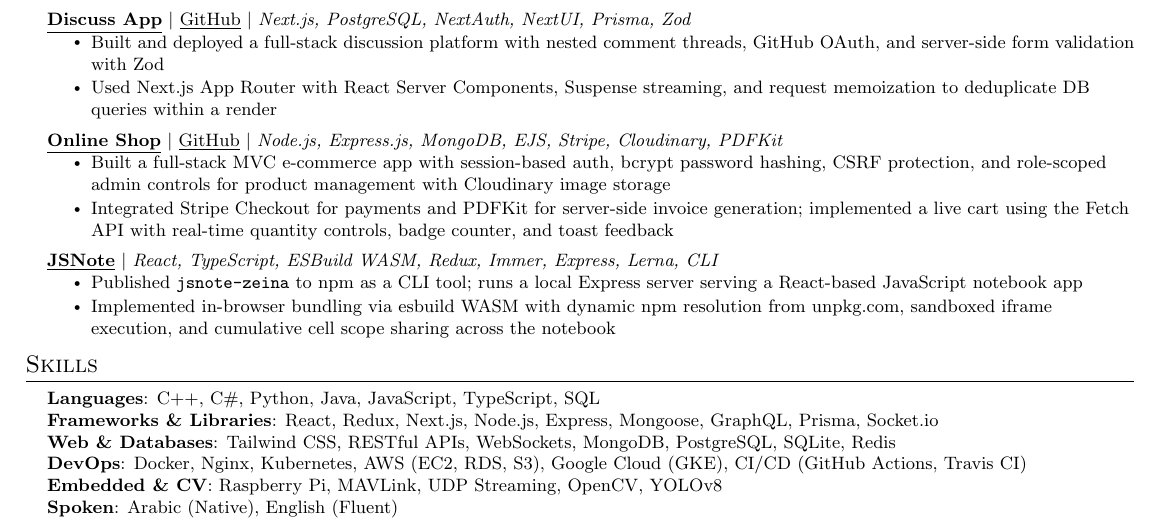
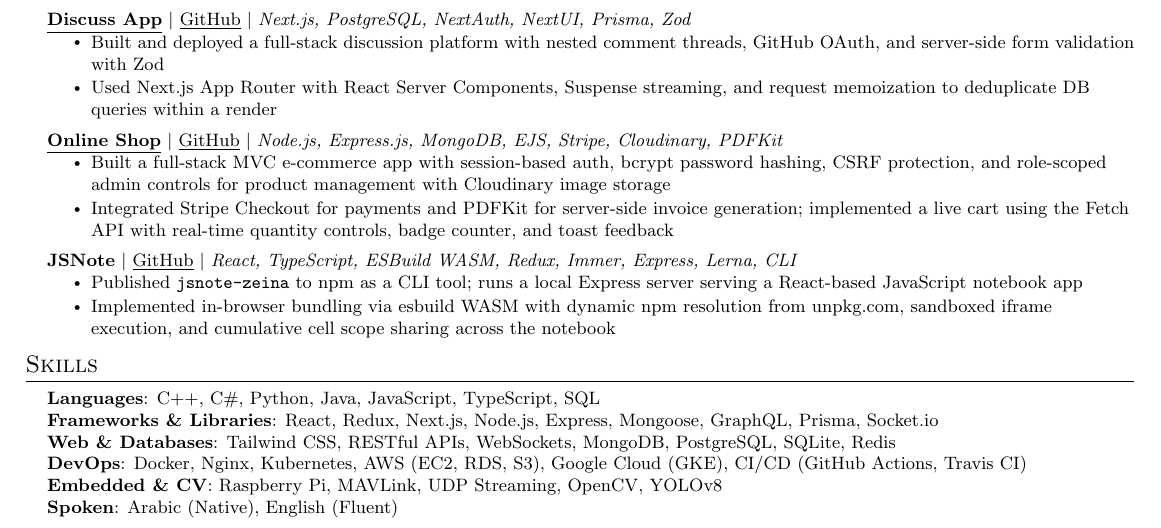
Before and after one commit to mohamedzeina/mohamedzeina.github.io, a LaTeX CV (resume.tex): part of the page, cut so that both start at the same text. Compiled offline with pdfLaTeX.

Commit message:
Update resume file

```diff
--- a/resume.tex
+++ b/resume.tex
@@ -160,7 +160,7 @@
 
 
       \resumeProjectHeading
-    {\href{https://github.com/mohamedzeina/jbook}{\textbf{\underline{JSNote}}} $|$ \emph{React, TypeScript, ESBuild WASM, Redux, Immer, Express, Lerna, CLI}}{}
+    {\textbf{JSNote} $|$ \href{https://github.com/mohamedzeina/jbook}{\underline{GitHub}} $|$ \emph{React, TypeScript, ESBuild WASM, Redux, Immer, Express, Lerna, CLI}}{}
     \resumeItemListStart
       \resumeItem{Published \texttt{jsnote-zeina} to npm as a CLI tool; runs a local Express server serving a React-based JavaScript notebook app}
       \resumeItem{Implemented in-browser bundling via esbuild WASM with dynamic npm resolution from unpkg.com, sandboxed iframe execution, and cumulative cell scope sharing across the notebook}
```
Also changed, not shown: resume.pdf.
